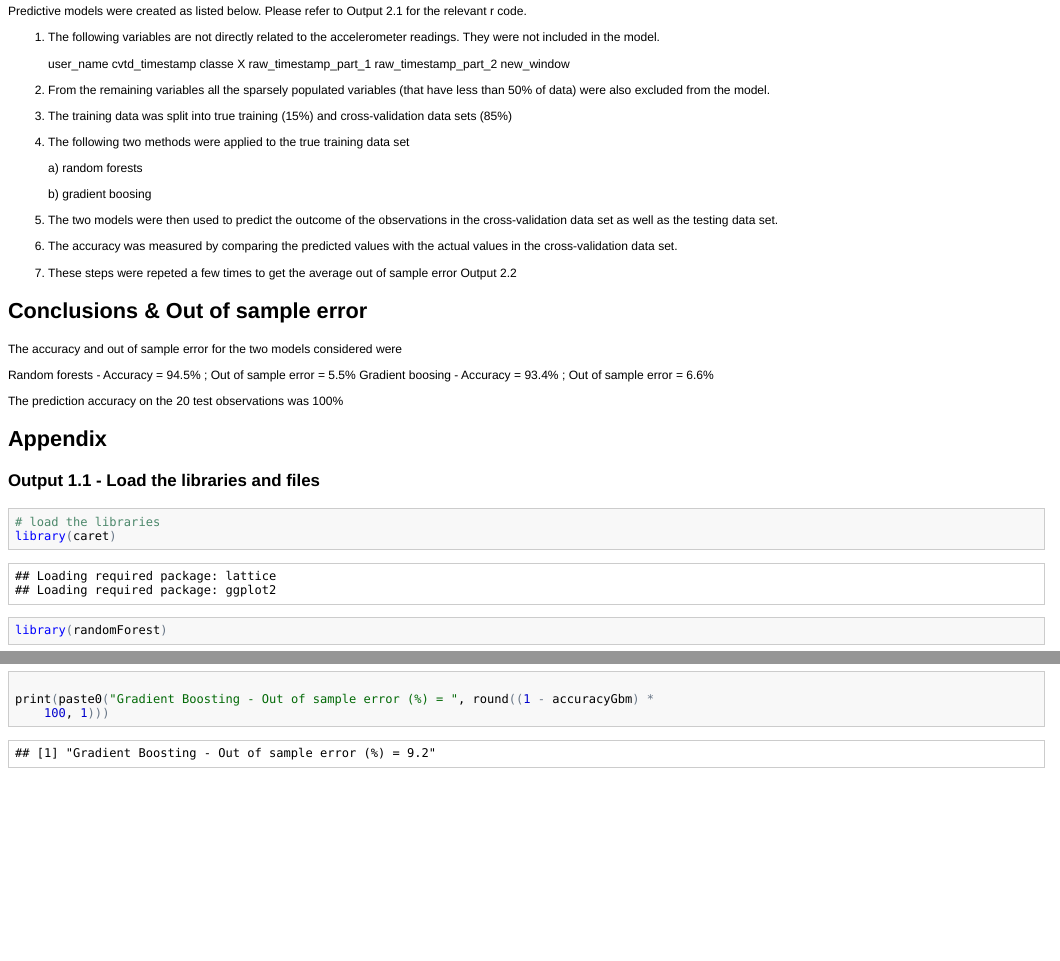
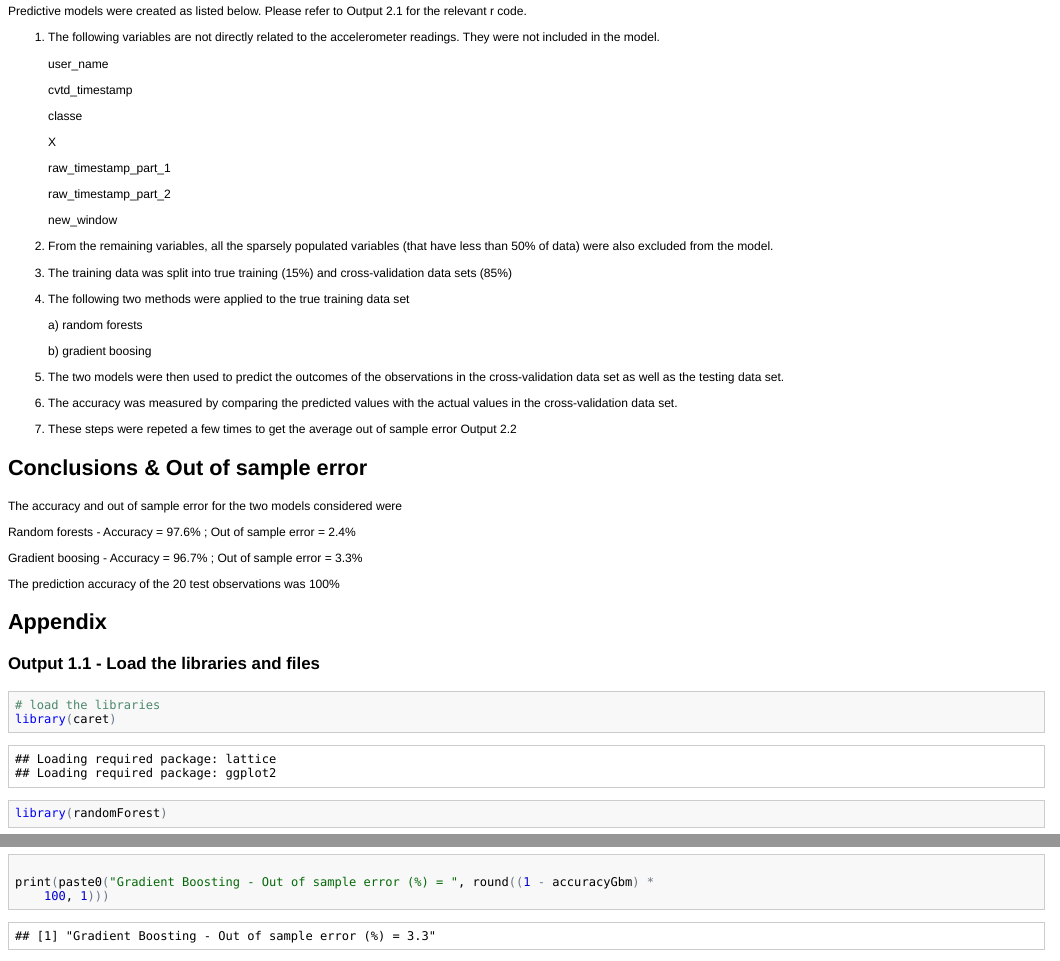
Before and after one commit to sammyds/datasciencecoursera, an R Markdown document (Machine Learning/ML Project.Rmd): the page in a window 1100 px wide, from 550 px down, and a second part further down, joined at a grey line. The pictures show the output file Machine Learning/ML Project.html that the author committed with the source, opened offline.

Commit message:
Machine learning project files updated

```diff
--- a/Machine Learning/ML Project.Rmd
+++ b/Machine Learning/ML Project.Rmd
@@ -32,14 +32,20 @@ Predictive models were created as listed below. Please refer to Output 2.1 for t
 1. The following variables are not directly related to the accelerometer readings. They were not included in the model.
 
   user_name
+
   cvtd_timestamp
+
   classe
+
   X
+
   raw_timestamp_part_1
+
   raw_timestamp_part_2
+
   new_window
 
-2. From the remaining variables all the sparsely populated variables (that have less than 50% of data) were also excluded from the model.
+2. From the remaining variables, all the sparsely populated variables (that have less than 50% of data) were also excluded from the model.
 
 3. The training data was split into true training (15%) and cross-validation data sets (85%)
 
@@ -49,7 +55,7 @@ Predictive models were created as listed below. Please refer to Output 2.1 for t
 
   b) gradient boosing
 
-5. The two models were then used to predict the outcome of the observations in the cross-validation data set as well as the testing data set.
+5. The two models were then used to predict the outcomes of the observations in the cross-validation data set as well as the testing data set.
 
 6. The accuracy was measured by comparing the predicted values with the actual values in the cross-validation data set.
 
@@ -61,13 +67,15 @@ Predictive models were created as listed below. Please refer to Output 2.1 for t
 
 The accuracy and out of sample error for the two models considered were
 
-Random forests      - Accuracy = 94.5% ; Out of sample error = 5.5%
-Gradient boosing    - Accuracy = 93.4% ; Out of sample error = 6.6%
+Random forests      - Accuracy = 97.6% ; Out of sample error = 2.4%
 
-The prediction accuracy on the 20 test observations was 100%
+Gradient boosing    - Accuracy = 96.7% ; Out of sample error = 3.3%
+
+The prediction accuracy of the 20 test observations was 100%
+
+
 
 ## Appendix
-
 
 ========================================================
 
```
Also changed, not shown: Machine Learning/ML Project.html, Machine Learning/ML Project.pdf (added), Machine Learning/ML Project.Rmd (4 more changed lines).
